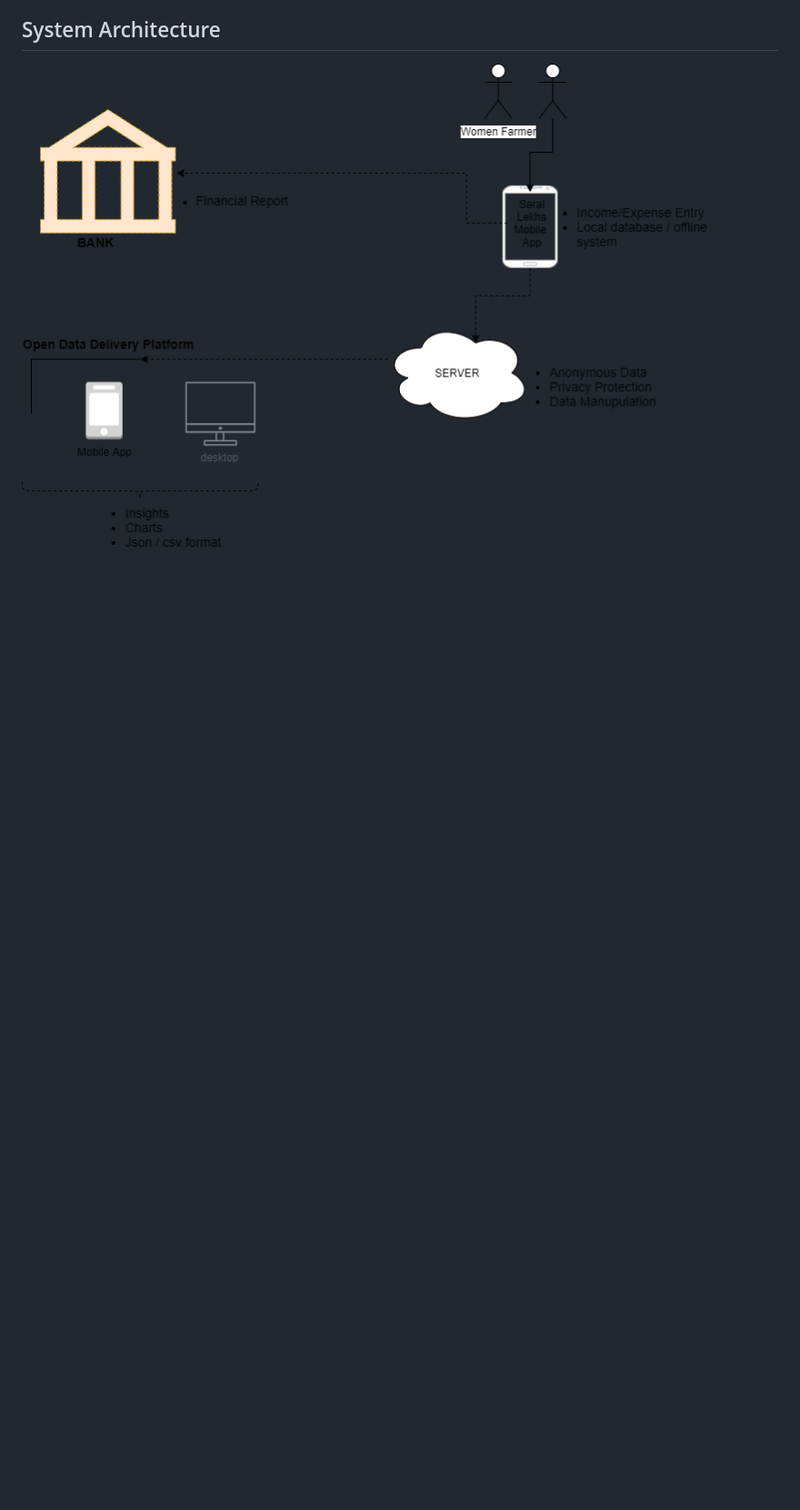
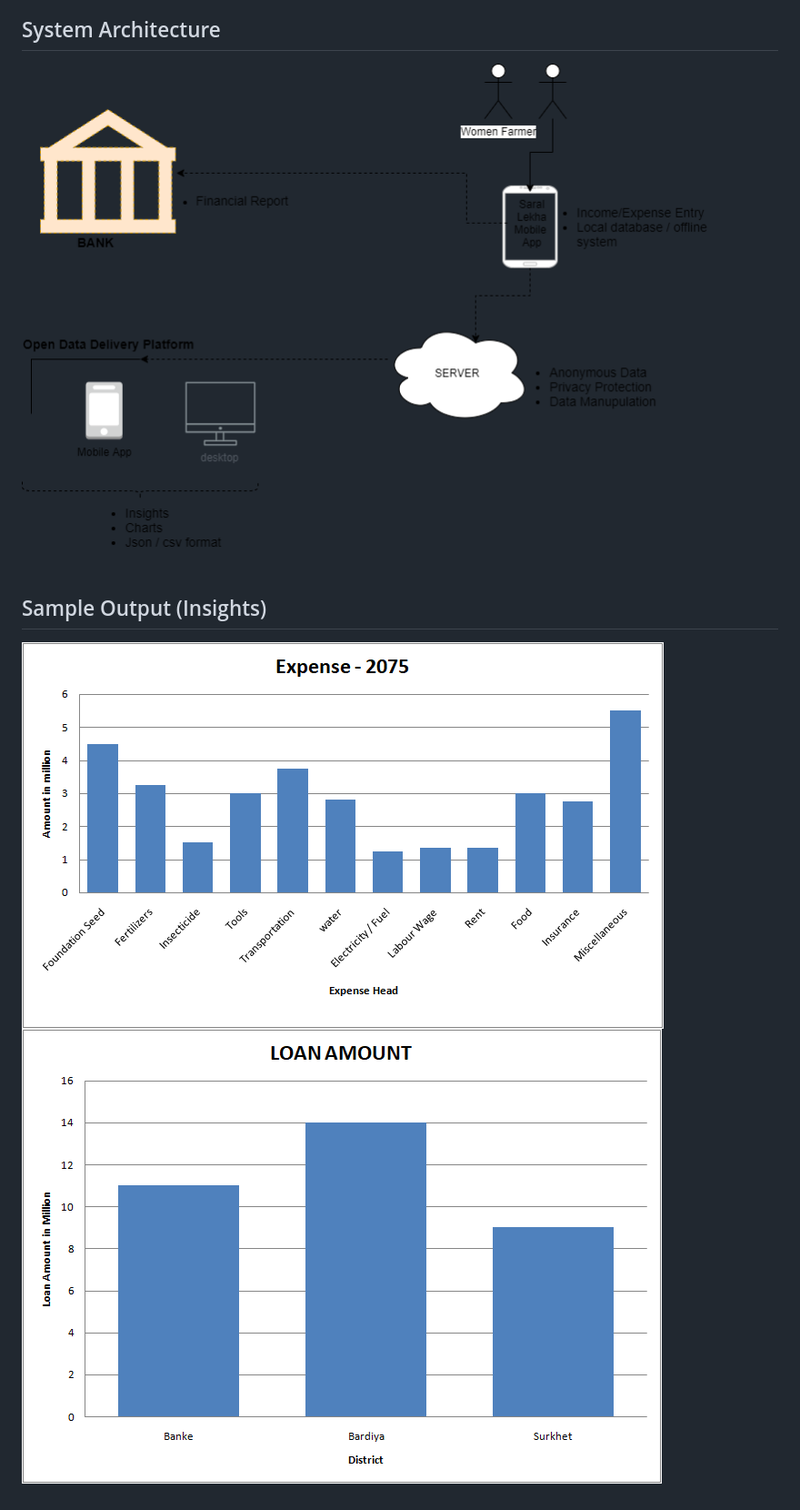
Before and after one commit to anudwigna/solvathon2019_access_to_finance, a Markdown page: README.md, the part around the change. Shown: that part at 91% size. GitHub-like rendering; pictures changed too: assets/expense.png (added), assets/loanAmount.png (added); blank space fills up the shorter version.

Commit message:
readme changed to include insights

```diff
--- a/README.md
+++ b/README.md
@@ -9,3 +9,7 @@ The data collected from this app can be used as open privacy protected data with
 
 ## System Architecture
 ![Image of Saral Lekha App](/assets/FinancialApp-System.png)
+
+## Sample Output (Insights)
+![Image of Expense](/assets/expense.png)
+![Image of Loan Amount](/assets/loanAmount.png)
```
Also changed, not shown: 1 other file.
